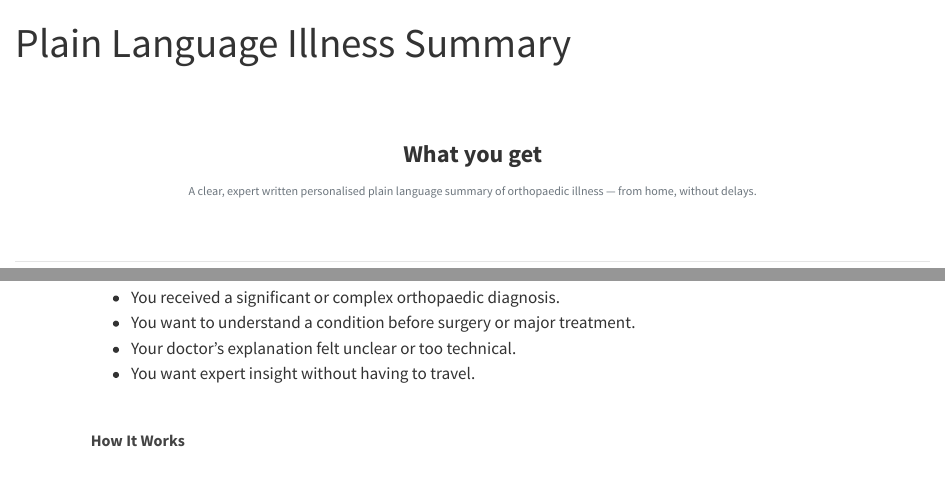
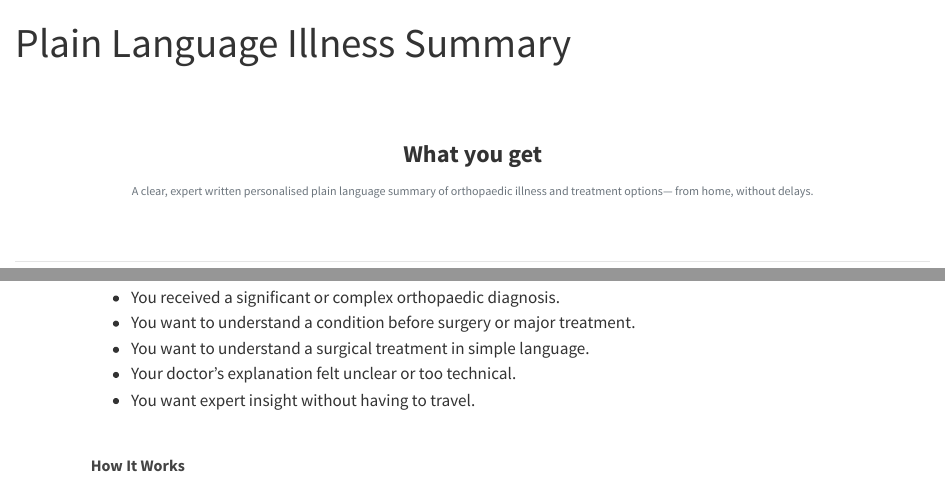
Before and after one commit to drkmenon/clinicalopinion, a Quarto document (index.qmd): the page in a window 1100 px wide, from its top, and a second part further down, joined at a grey line. Rendered offline with R 4.5, knitr and Pandoc in place of Quarto, with nearby package versions.

Commit message:
add treatment

```diff
--- a/index.qmd
+++ b/index.qmd
@@ -10,7 +10,7 @@ format:
 
 <div class="header-box">
   <div class="header-title"> What you get </div>
-  <div class="header-sub">A clear, expert written personalised plain language summary of orthopaedic illness — from home, without delays.</div>
+  <div class="header-sub">A clear, expert written personalised plain language summary of orthopaedic illness and treatment options— from home, without delays.</div>
 </div>
 
 <section>
@@ -23,6 +23,7 @@ format:
   <ul>
     <li>You received a significant or complex orthopaedic diagnosis.</li>
     <li>You want to understand a condition before surgery or major treatment.</li>
+    <li>You want to understand a surgical treatment in simple language.</li>
     <li>Your doctor’s explanation felt unclear or too technical.</li>
     <li>You want expert insight without having to travel.</li>
   </ul>
```
Also changed, not shown: 1 other file.
